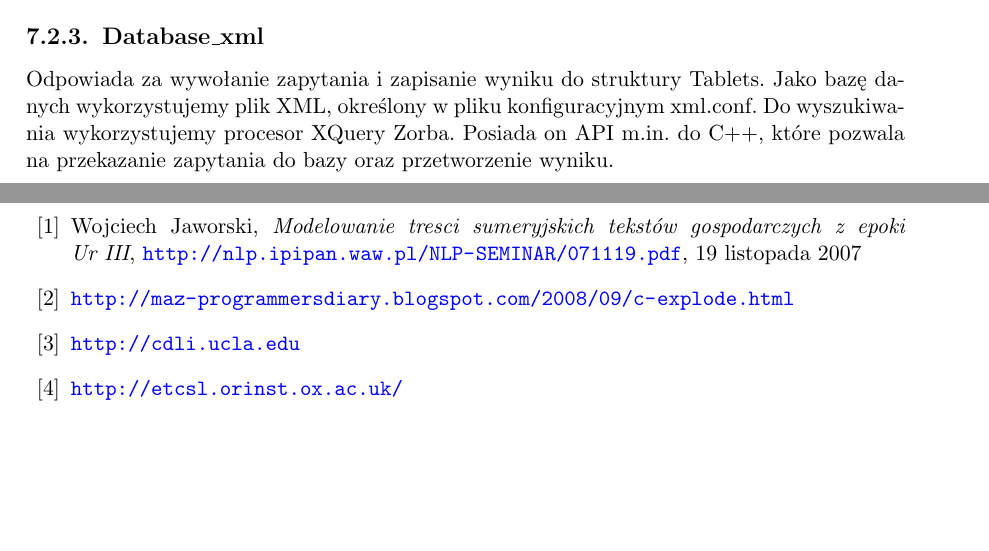
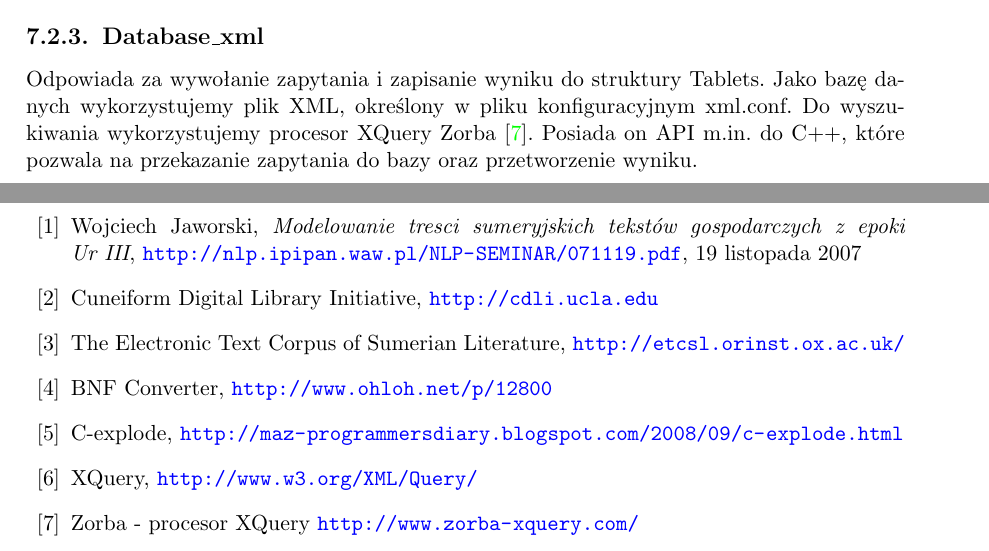
Before and after one commit to sumlib/main, a LaTeX thesis (doc/praca/sumer.tex, which reads doc/praca/pliki/baza_xml.tex): two parts of pages 43 and 51 of 53, joined at a grey line, cut so that both start at the same text, the shorter picture padded with empty space. Compiled offline with pdfLaTeX.

Commit message:
bibliografia techniczna

```diff
--- a/doc/praca/pliki/baza_xml.tex
+++ b/doc/praca/pliki/baza_xml.tex
@@ -138,5 +138,5 @@ Zapytanie złożone, składające się z wielu zapytań prostych tłumaczymy na
 \subsection{Database\_xml}
 Odpowiada za wywołanie zapytania i zapisanie wyniku do struktury Tablets.
 Jako bazę danych wykorzystujemy plik XML, określony w pliku konfiguracyjnym xml.conf.
-Do wyszukiwania wykorzystujemy procesor XQuery Zorba.
+Do wyszukiwania wykorzystujemy procesor XQuery Zorba \cite{zorba}.
 Posiada on API m.in. do C++, które pozwala na przekazanie zapytania do bazy oraz przetworzenie wyniku.
--- a/doc/praca/sumer.tex
+++ b/doc/praca/sumer.tex
@@ -168,9 +168,12 @@ i zmieniać tak, by mógł służyć do zastosowań z innych dziedzin.
 \addcontentsline{toc}{chapter}{Bibliografia}
 \bibitem{jaworski} Wojciech Jaworski, \textit{Modelowanie tresci sumeryjskich tekstów gospodarczych z epoki Ur~III},
 \url{http://nlp.ipipan.waw.pl/NLP-SEMINAR/071119.pdf}, 19 listopada 2007
-\bibitem{cexplode} \url{http://maz-programmersdiary.blogspot.com/2008/09/c-explode.html}
-\bibitem{cdli} \url{http://cdli.ucla.edu}
-\bibitem{etcsl} \url{http://etcsl.orinst.ox.ac.uk/}
+\bibitem{cdli} Cuneiform Digital Library Initiative, \url{http://cdli.ucla.edu}
+\bibitem{etcsl} The Electronic Text Corpus of Sumerian Literature, \url{http://etcsl.orinst.ox.ac.uk/}
+\bibitem{bnfc} BNF Converter, \url{http://www.ohloh.net/p/12800} %- Strona projektu BNFC
+\bibitem{cexplode} C-explode, \url{http://maz-programmersdiary.blogspot.com/2008/09/c-explode.html}
+\bibitem{xquery} XQuery, \url{http://www.w3.org/XML/Query/}
+\bibitem{zorba} Zorba - procesor XQuery \url{http://www.zorba-xquery.com/}
 
 
 %\bibitem[Bea65]{beaman} Juliusz Beaman, \textit{Morbidity of the Jolly function}, Mathematica Absurdica, 117 (1965) 338--9.
```
Also changed, not shown: doc/praca/pliki/implementacja.tex (+4 -3 lines).
